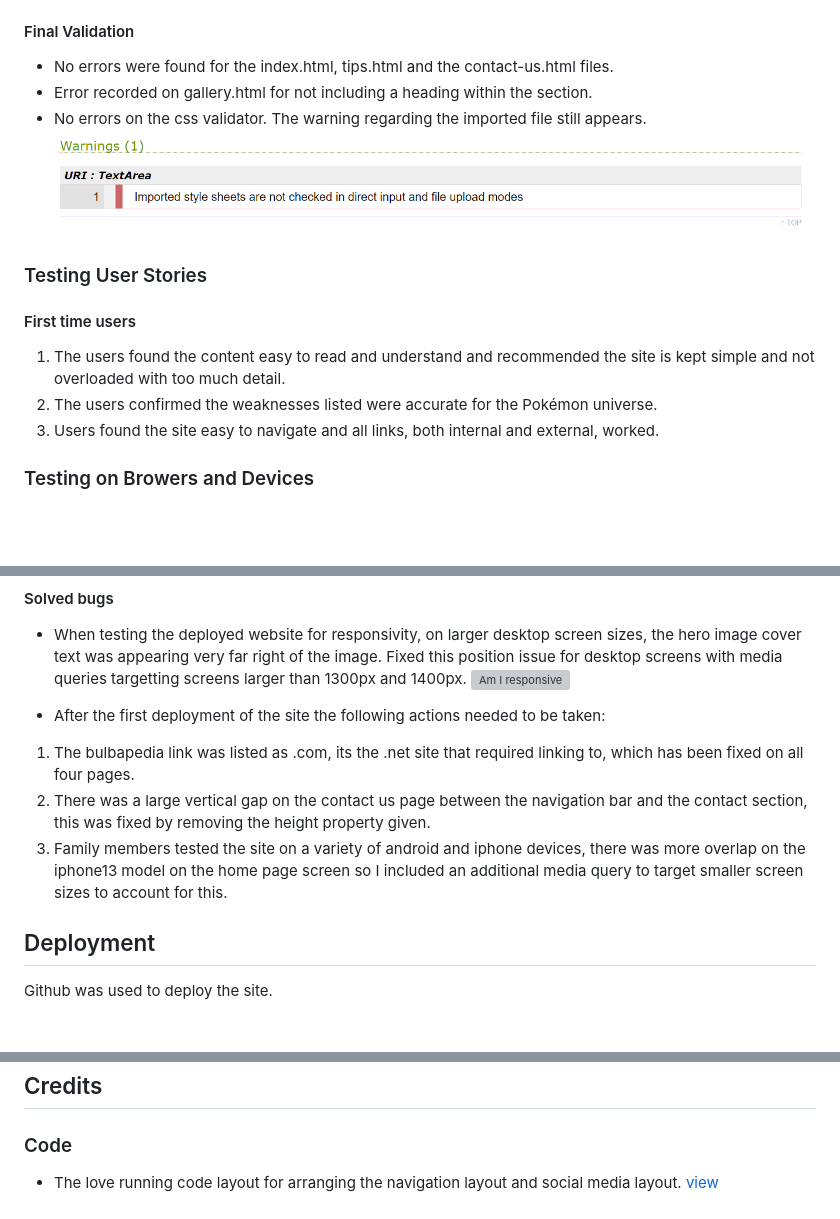
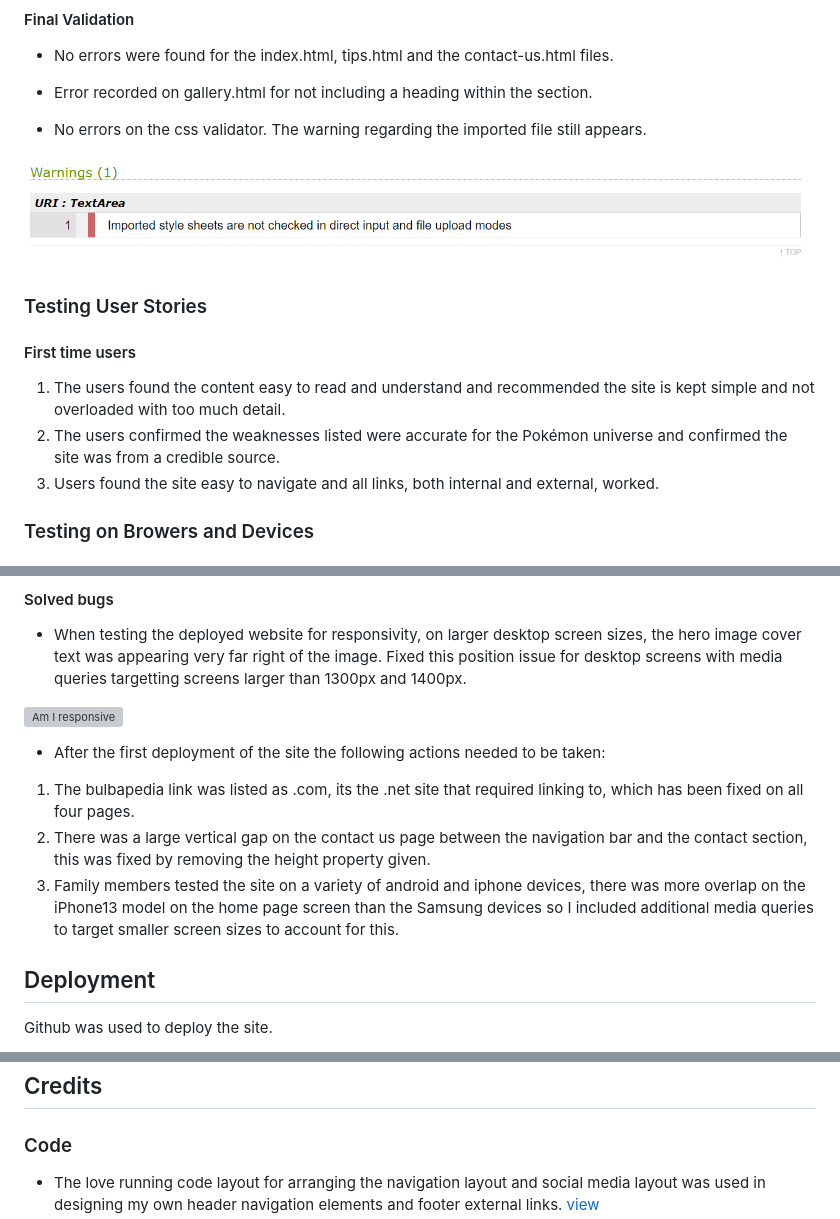
Before and after one commit to Code-Institute-Submissions/paldean-gym-guide, a Markdown page: README.md, 3 parts joined by grey strips. GitHub-like rendering; blank space fills up the shorter version; grey boxes are pictures that could not be loaded.

```diff
--- a/README.md
+++ b/README.md
@@ -182,13 +185,15 @@ Pokémon Violet and Pokémon Scarlet are very expansive open world games with en
 #### Final Validation
 - No errors were found for the index.html, tips.html and the contact-us.html files.
 - Error recorded on gallery.html for not including a heading within the section.
+
 - No errors on the css validator. The warning regarding the imported file still appears.
+
 ![CSS Validator warning](assets/images/css-warning.PNG)
 
 ### Testing User Stories
 #### First time users
 1. The users found the content easy to read and understand and recommended the site is kept simple and not overloaded with too much detail.
-2. The users confirmed the weaknesses listed were accurate for the Pokémon universe.
+2. The users confirmed the weaknesses listed were accurate for the Pokémon universe and confirmed the site was from a credible source.
 3. Users found the site easy to navigate and all links, both internal and external, worked.
 
 ### Testing on Browers and Devices
@@ -221,12 +228,13 @@ I carried out a lighthouse report using the Google Chrome Lighthouse function fo
 
 #### Solved bugs
 - When testing the deployed website for responsivity, on larger desktop screen sizes, the hero image cover text was appearing very far right of the image. Fixed this position issue for desktop screens with media queries targetting screens larger than 1300px and 1400px.
+
 ![Am I responsive](assets/images/am-i-responsive-first-run.PNG)
 
 - After the first deployment of the site the following actions needed to be taken:
 1. The bulbapedia link was listed as .com, its the .net site that required linking to, which has been fixed on all four pages.
 2. There was a large vertical gap on the contact us page between the navigation bar and the contact section, this was fixed by removing the height property given.
-3. Family members tested the site on a variety of android and iphone devices, there was more overlap on the iphone13 model on the home page screen so I included an additional media query to target smaller screen sizes to account for this.
+3. Family members tested the site on a variety of android and iphone devices, there was more overlap on the iPhone13 model on the home page screen than the Samsung devices so I included additional media queries to target smaller screen sizes to account for this.
 
 ## Deployment
 
@@ -245,5 +254,5 @@ The live link to the website can be found [here](https://louiseconlon11.github.i
 ## Credits
 
 ### Code
-- The love running code layout for arranging the navigation layout and social media layout.
+- The love running code layout for arranging the navigation layout and social media layout was used in designing my own header navigation elements and footer external links.
 [view](https://learn.codeinstitute.net/courses/course-v1:CodeInstitute+LR101+2021_T1/courseware/4a07c57382724cfda5834497317f24d5/637be1a2e3b84b25aa33f3ab4d98603c/)
```
Also changed, not shown: other parts of README.md (+17 -12 lines).
